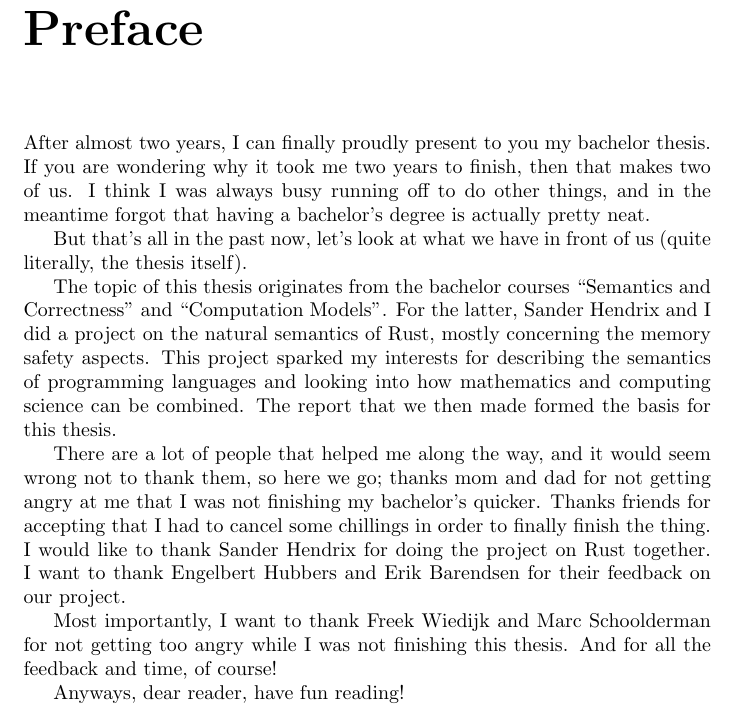
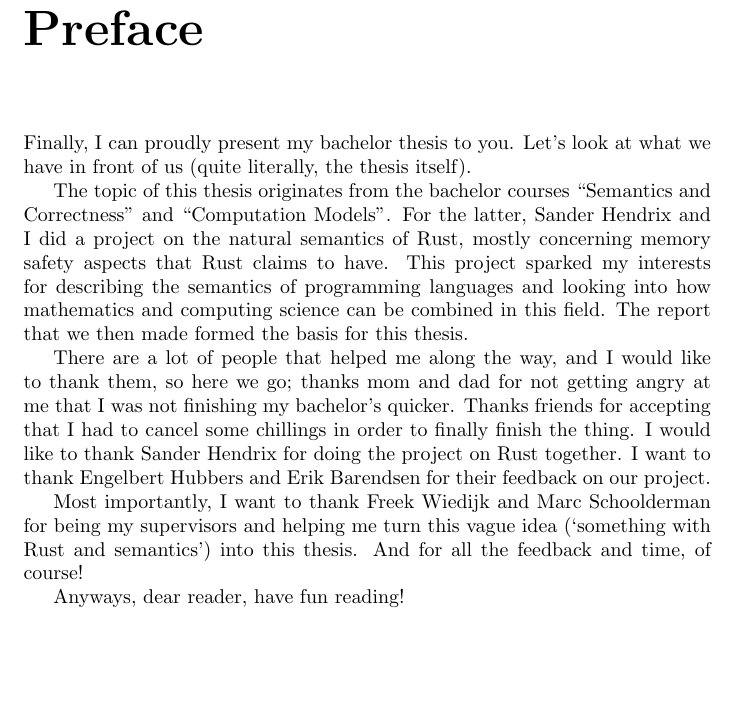
Before and after one commit to NienkeWessel/BachelorThesis, a LaTeX thesis (paper/main.tex, which reads paper/Chapters/preface.tex): part of page 3 of 52, cut so that both start at the same text, the shorter picture padded with empty space. Compiled offline with pdfLaTeX.

Commit message:
Adjusted preface

```diff
--- a/paper/Chapters/preface.tex
+++ b/paper/Chapters/preface.tex
@@ -1,12 +1,11 @@
-After almost two years, I can finally proudly present to you my bachelor thesis. If you are wondering why it took me two years to finish, then that makes two of us. I think I was always busy running off to do other things, and in the meantime forgot that having a bachelor's degree is actually pretty neat.
+Finally, I can proudly present my bachelor thesis to you.
+Let's look at what we have in front of us (quite literally, the thesis itself).
 
-But that's all in the past now, let's look at what we have in front of us (quite literally, the thesis itself).
+The topic of this thesis originates from the bachelor courses ``Semantics and Correctness" and ``Computation Models". For the latter, Sander Hendrix and I did a project on the natural semantics of Rust, mostly concerning memory safety aspects that Rust claims to have. This project sparked my interests for describing the semantics of programming languages and looking into how mathematics and computing science can be combined in this field. The report that we then made formed the basis for this thesis.
 
-The topic of this thesis originates from the bachelor courses ``Semantics and Correctness" and ``Computation Models". For the latter, Sander Hendrix and I did a project on the natural semantics of Rust, mostly concerning the memory safety aspects. This project sparked my interests for describing the semantics of programming languages and looking into how mathematics and computing science can be combined. The report that we then made formed the basis for this thesis.
+There are a lot of people that helped me along the way, and I would like to thank them, so here we go; thanks mom and dad for not getting angry at me that I was not finishing my bachelor's quicker. Thanks friends for accepting that I had to cancel some chillings in order to finally finish the thing. I would like to thank Sander Hendrix for doing the project on Rust together. I want to thank Engelbert Hubbers and Erik Barendsen for their feedback on our project.
 
-There are a lot of people that helped me along the way, and it would seem wrong not to thank them, so here we go; thanks mom and dad for not getting angry at me that I was not finishing my bachelor's quicker. Thanks friends for accepting that I had to cancel some chillings in order to finally finish the thing. I would like to thank Sander Hendrix for doing the project on Rust together. I want to thank Engelbert Hubbers and Erik Barendsen for their feedback on our project.
-
-Most importantly, I want to thank Freek Wiedijk and Marc Schoolderman for not getting too angry while I was not finishing this thesis. And for all the feedback and time, of course!
+Most importantly, I want to thank Freek Wiedijk and Marc Schoolderman for being my supervisors and helping me turn this vague idea (`something with Rust and semantics') into this thesis. And for all the feedback and time, of course!
 
 Anyways, dear reader, have fun reading!
 
```
